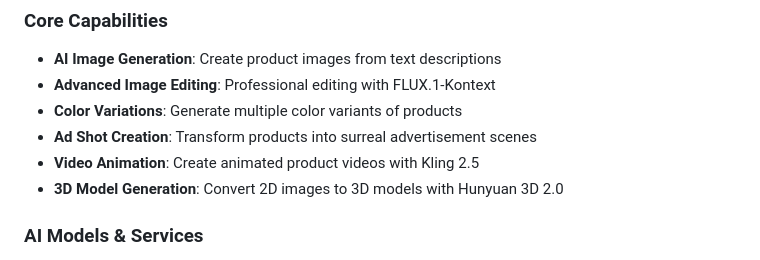
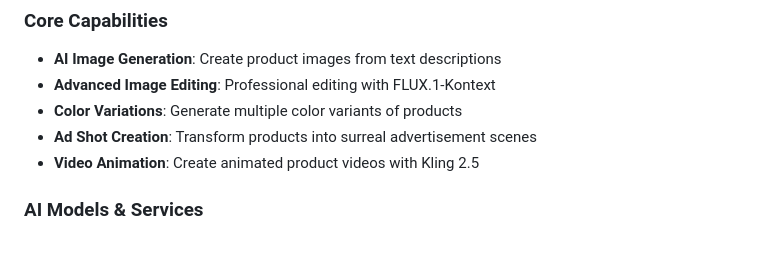
Before and after one commit to StarAtNyte/VisionCraft, a Markdown page: README.md, the part around the change. GitHub-like rendering.

```diff
--- a/README.md
+++ b/README.md
@@ -12,7 +12,6 @@ A comprehensive AI-powered platform for creating, editing, and transforming prod
 - **Color Variations**: Generate multiple color variants of products
 - **Ad Shot Creation**: Transform products into surreal advertisement scenes
 - **Video Animation**: Create animated product videos with Kling 2.5
-- **3D Model Generation**: Convert 2D images to 3D models with Hunyuan 3D 2.0
 
 ### AI Models & Services
 - **FLUX.1-Kontext**: Advanced image-to-image editing and generation
```
